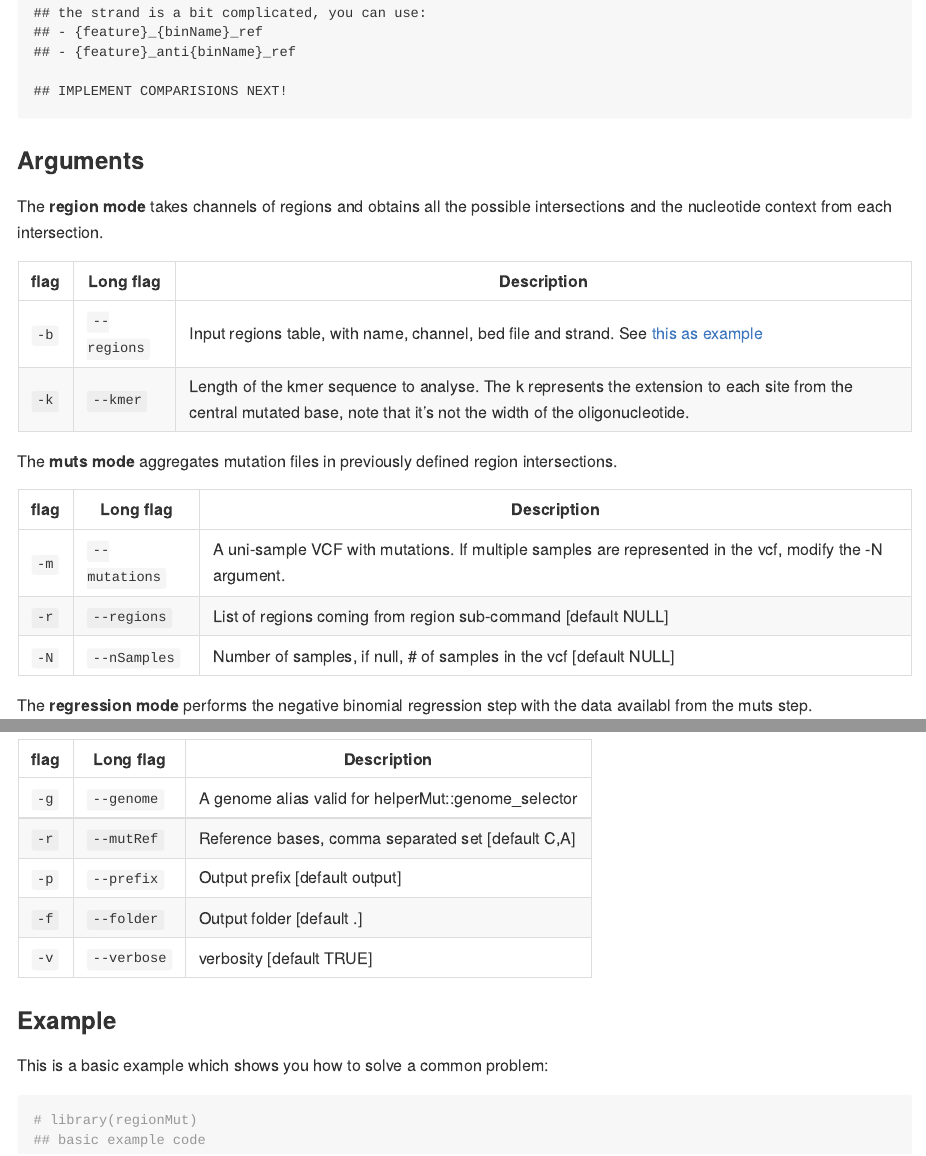
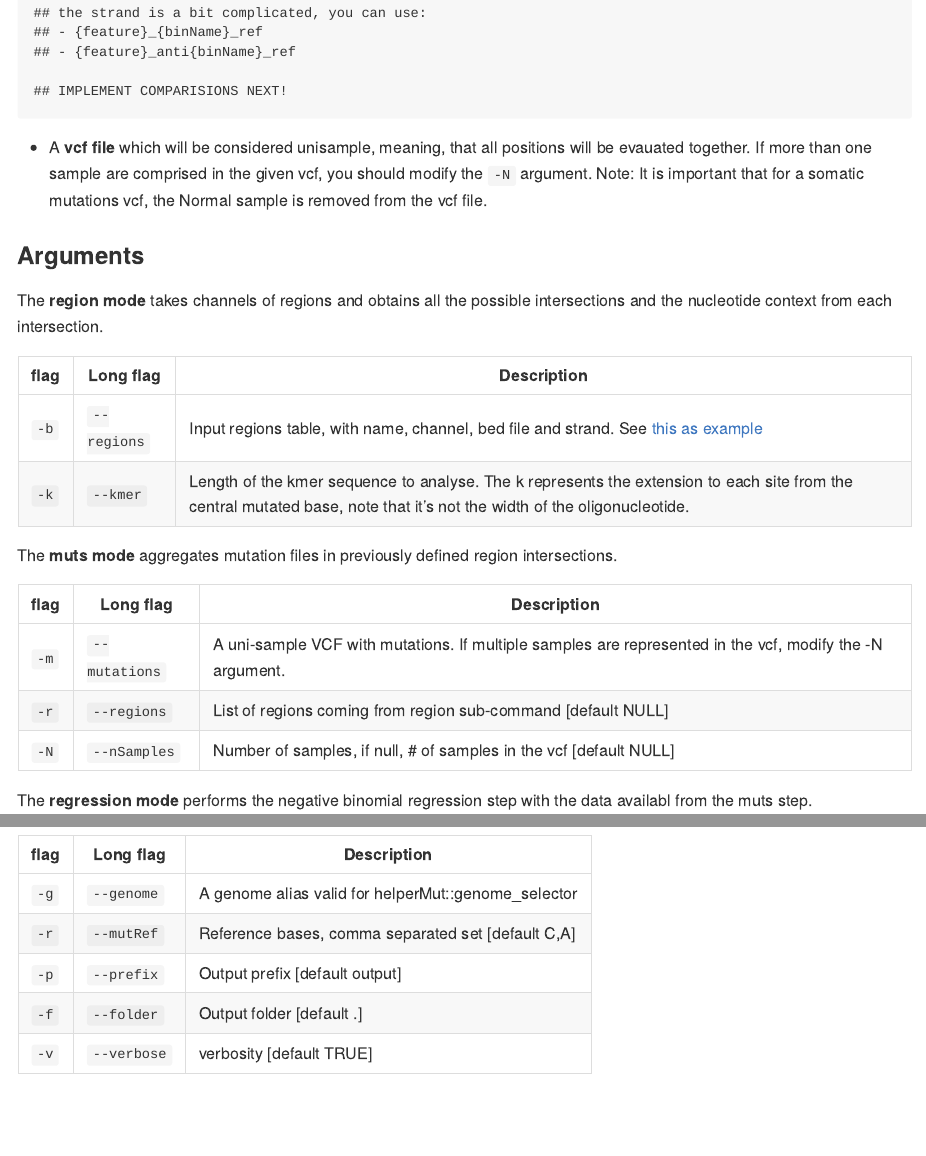
Before and after one commit to davidmasp/regionMut, an R Markdown document (README.Rmd): the page in a window 1100 px wide, from 2210 px down, and a second part further down, joined at a grey line. The pictures show the output file README.md that the author committed with the source, drawn offline in the style of GitHub; badge pictures from the web are left out.

Commit message:
adding vcf file as input

````diff
--- a/README.Rmd
+++ b/README.Rmd
@@ -109,6 +109,11 @@ found [here](test.yml):
 cat(readLines('inst/testdata/test.yml'), sep = '\n')
 ```
 
+* A **vcf file** which will be considered unisample, meaning, that all positions
+will be evauated together. If more than one sample are comprised in the given
+vcf, you should modify the `-N` argument. Note: It is important that for a
+somatic mutations vcf, the Normal sample is removed from the vcf file.
+
 ### Arguments
 
 The **region mode** takes channels of regions and obtains
@@ -148,12 +153,3 @@ Some arguments are **common** from all the regionmut modes:
 | `-p` | `--prefix` | Output prefix [default output] |
 | `-f` | `--folder` | Output folder [default .] |
 | `-v` | `--verbose` | verbosity [default TRUE] |
-
-### Example
-
-This is a basic example which shows you how to solve a common problem:
-
-```{r example}
-# library(regionMut)
-## basic example code
-```
````
Also changed, not shown: README.md.
